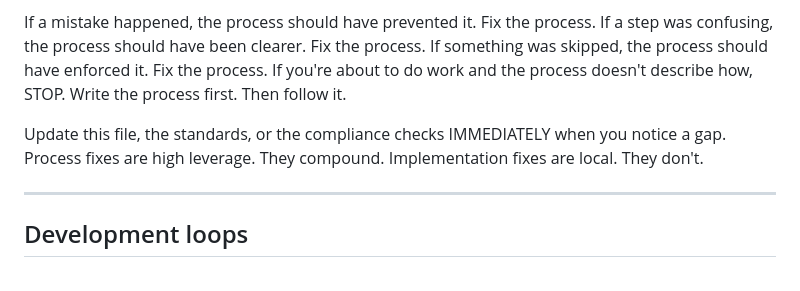
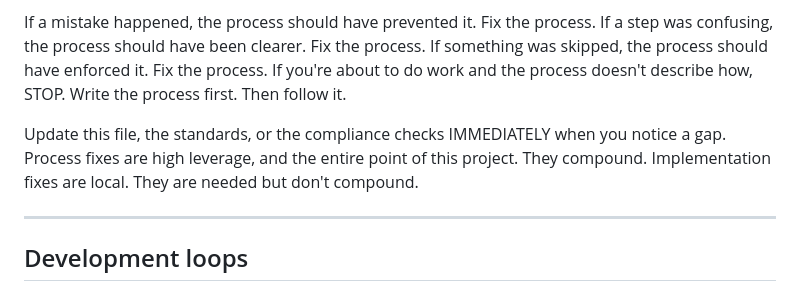
Before and after one commit to maxeonyx/agent-tools, a Markdown page: AGENTS.md, the part around the change. GitHub-like rendering.

```diff
--- a/AGENTS.md
+++ b/AGENTS.md
@@ -17,7 +17,7 @@ If a step was confusing, the process should have been clearer. Fix the process.
 If something was skipped, the process should have enforced it. Fix the process.
 If you're about to do work and the process doesn't describe how, STOP. Write the process first. Then follow it.
 
-Update this file, the standards, or the compliance checks IMMEDIATELY when you notice a gap. Process fixes are high leverage. They compound. Implementation fixes are local. They don't.
+Update this file, the standards, or the compliance checks IMMEDIATELY when you notice a gap. Process fixes are high leverage, and the entire point of this project. They compound. Implementation fixes are local. They are needed but don't compound.
 
 ---
 
```
